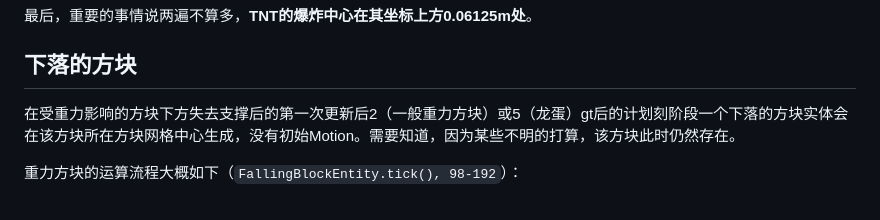
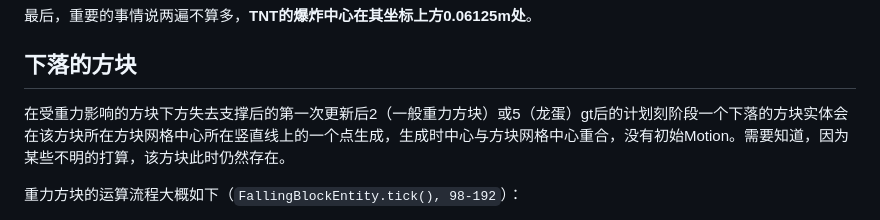
Before and after one commit to lovexyn0827/Discovering-Minecraft, a Markdown page: Minecraft实体运动研究与应用/7-Chapter-7.md, the part around the change. GitHub-like rendering.

Commit message:
实体运动中下落方块生成位置更正

```diff
--- a/Minecraft实体运动研究与应用/7-Chapter-7.md
+++ b/Minecraft实体运动研究与应用/7-Chapter-7.md
@@ -34,7 +34,7 @@ TNT创建时的初始Motion会使TNT实体跳起，并在4gt后达到高于初
 
 ## 下落的方块
 
-在受重力影响的方块下方失去支撑后的第一次更新后2（一般重力方块）或5（龙蛋）gt后的计划刻阶段一个下落的方块实体会在该方块所在方块网格中心生成，没有初始Motion。需要知道，因为某些不明的打算，该方块此时仍然存在。
+在受重力影响的方块下方失去支撑后的第一次更新后2（一般重力方块）或5（龙蛋）gt后的计划刻阶段一个下落的方块实体会在该方块所在方块网格中心所在竖直线上的一个点生成，生成时中心与方块网格中心重合，没有初始Motion。需要知道，因为某些不明的打算，该方块此时仍然存在。
 
 重力方块的运算流程大概如下（`FallingBlockEntity.tick(), 98-192`）：
 
```
